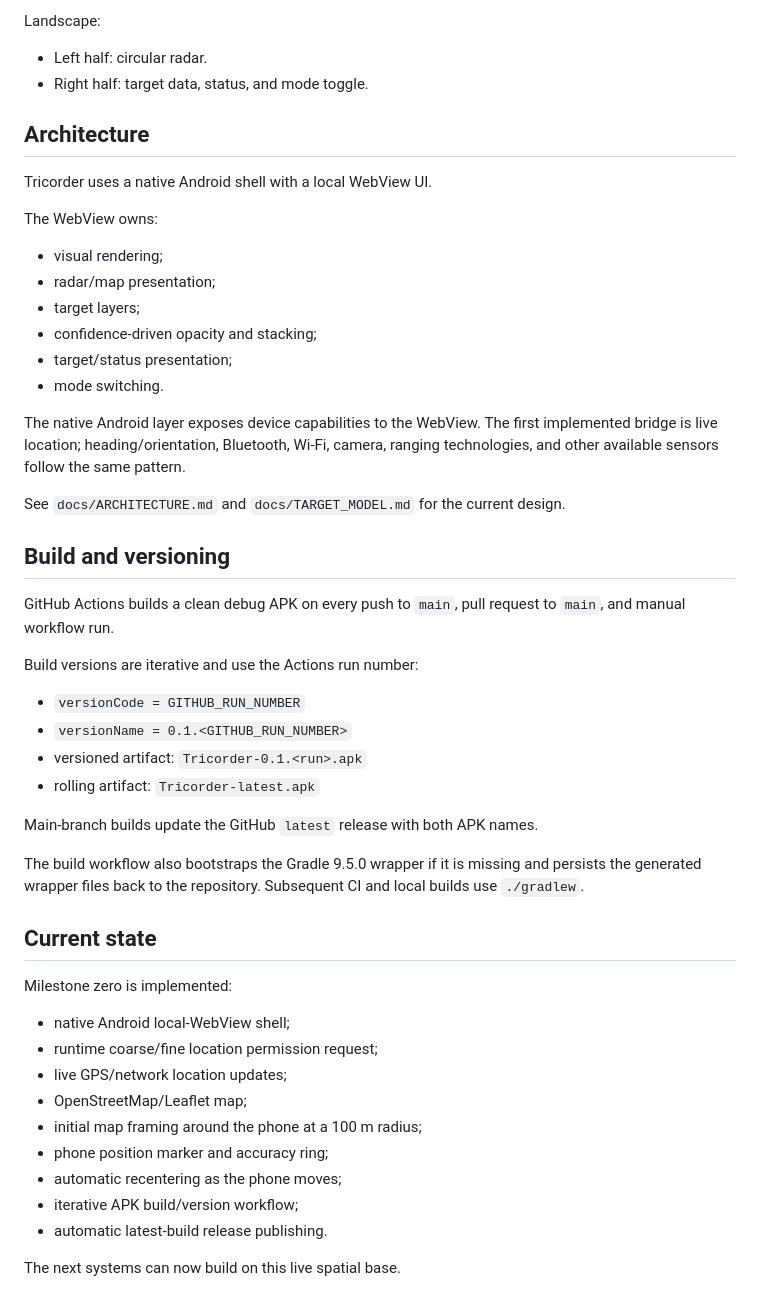
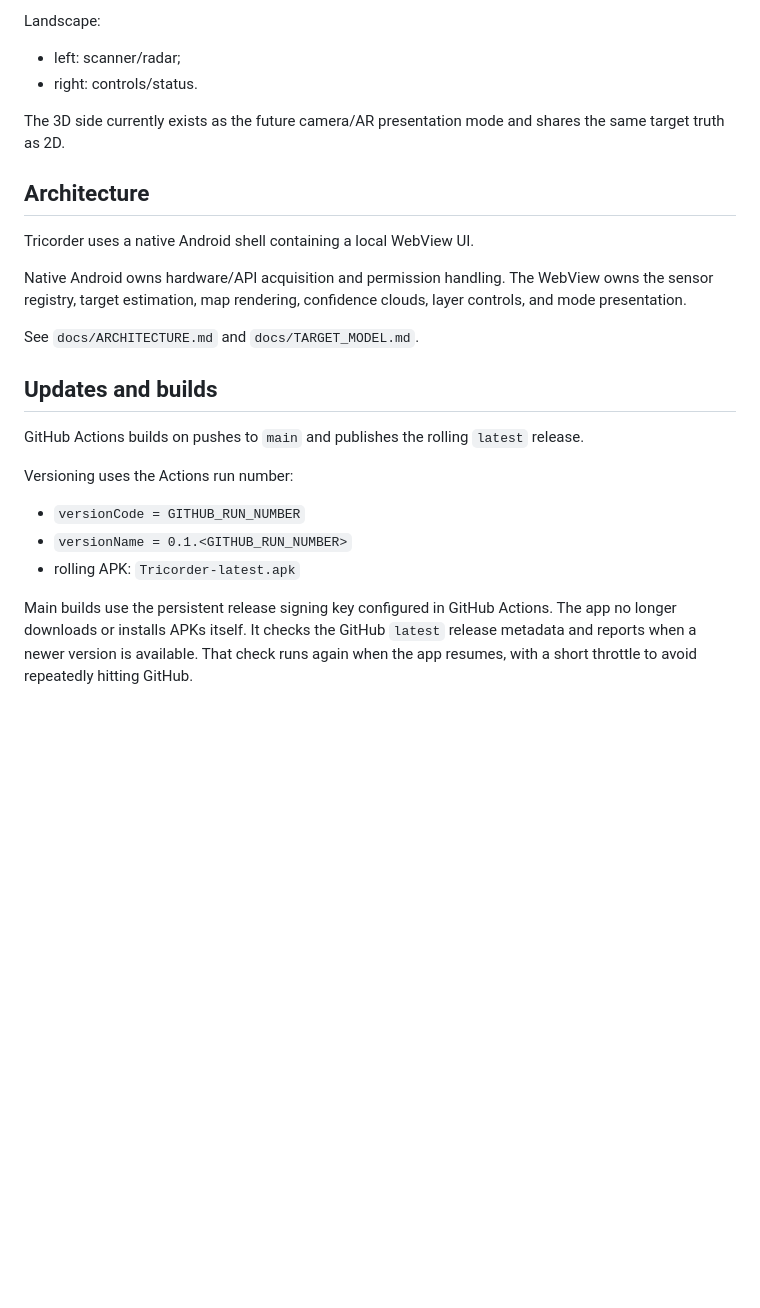
Before and after one commit to LuckyNate/Tricorder, a Markdown page: README.md, the part around one of its changes. Rendered like a GitHub page; blank space fills up the shorter version.

```diff
--- a/README.md
+++ b/README.md
@@ -37,53 +66,27 @@ Portrait:
 
 Landscape:
 
-- Left half: circular radar.
-- Right half: target data, status, and mode toggle.
+- left: scanner/radar;
+- right: controls/status.
+
+The 3D side currently exists as the future camera/AR presentation mode and shares the same target truth as 2D.
 
 ## Architecture
 
-Tricorder uses a native Android shell with a local WebView UI.
+Tricorder uses a native Android shell containing a local WebView UI.
 
-The WebView owns:
+Native Android owns hardware/API acquisition and permission handling. The WebView owns the sensor registry, target estimation, map rendering, confidence clouds, layer controls, and mode presentation.
 
-- visual rendering;
-- radar/map presentation;
-- target layers;
-- confidence-driven opacity and stacking;
-- target/status presentation;
-- mode switching.
+See `docs/ARCHITECTURE.md` and `docs/TARGET_MODEL.md`.
 
-The native Android layer exposes device capabilities to the WebView. The first implemented bridge is live location; heading/orientation, Bluetooth, Wi-Fi, camera, ranging technologies, and other available sensors follow the same pattern.
+## Updates and builds
 
-See `docs/ARCHITECTURE.md` and `docs/TARGET_MODEL.md` for the current design.
+GitHub Actions builds on pushes to `main` and publishes the rolling `latest` release.
 
-## Build and versioning
-
-GitHub Actions builds a clean debug APK on every push to `main`, pull request to `main`, and manual workflow run.
-
-Build versions are iterative and use the Actions run number:
+Versioning uses the Actions run number:
 
 - `versionCode = GITHUB_RUN_NUMBER`
 - `versionName = 0.1.<GITHUB_RUN_NUMBER>`
-- versioned artifact: `Tricorder-0.1.<run>.apk`
-- rolling artifact: `Tricorder-latest.apk`
+- rolling APK: `Tricorder-latest.apk`
 
-Main-branch builds update the GitHub `latest` release with both APK names.
-
-The build workflow also bootstraps the Gradle 9.5.0 wrapper if it is missing and persists the generated wrapper files back to the repository. Subsequent CI and local builds use `./gradlew`.
-
-## Current state
-
-Milestone zero is implemented:
-
-- native Android local-WebView shell;
-- runtime coarse/fine location permission request;
-- live GPS/network location updates;
-- OpenStreetMap/Leaflet map;
-- initial map framing around the phone at a 100 m radius;
-- phone position marker and accuracy ring;
-- automatic recentering as the phone moves;
-- iterative APK build/version workflow;
-- automatic latest-build release publishing.
-
-The next systems can now build on this live spatial base.
+Main builds use the persistent release signing key configured in GitHub Actions. The app no longer downloads or installs APKs itself. It checks the GitHub `latest` release metadata and reports when a newer version is available. That check runs again when the app resumes, with a short throttle to avoid repeatedly hitting GitHub.
```
Also changed, not shown: other parts of README.md (+48 -19 lines).
